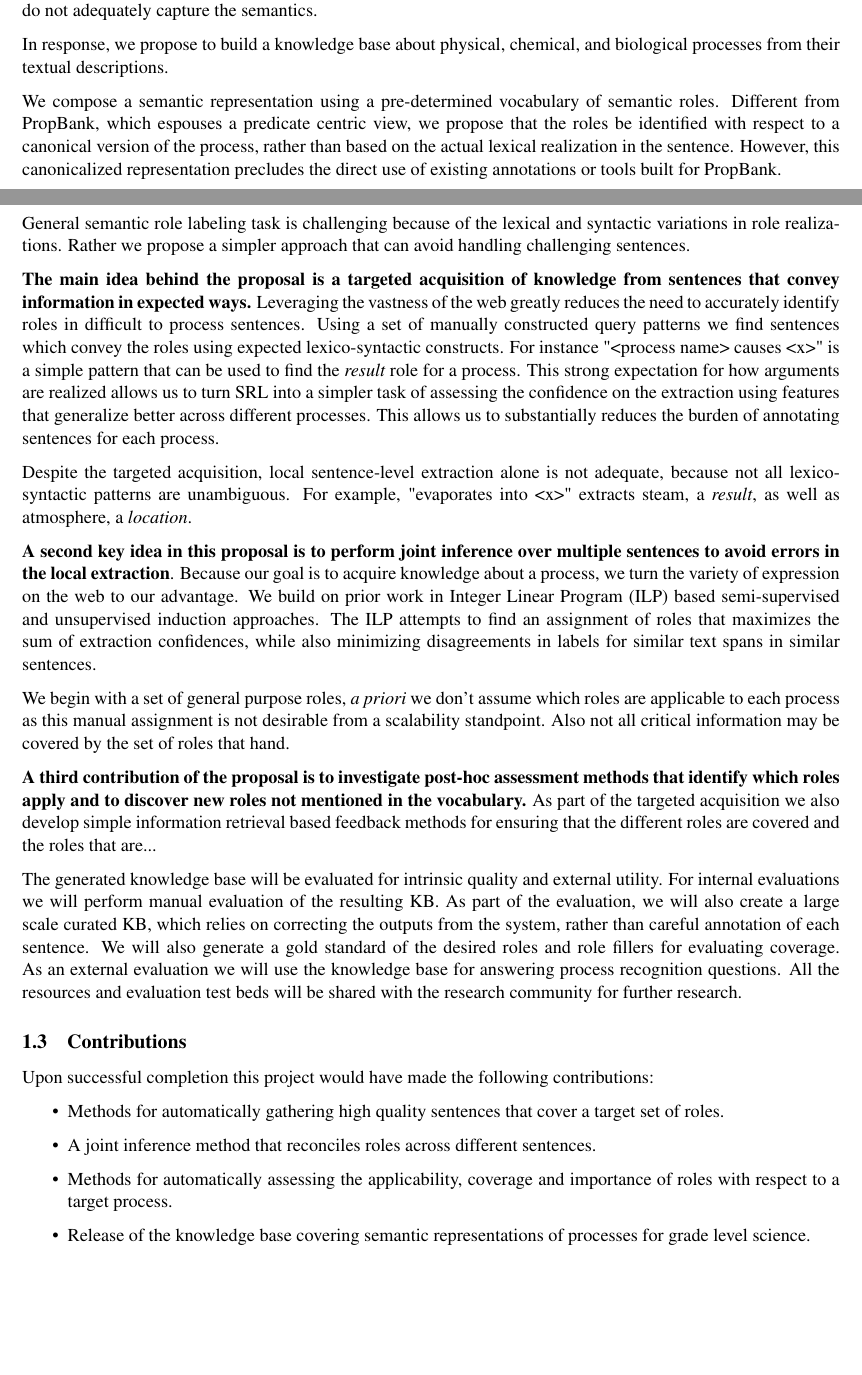
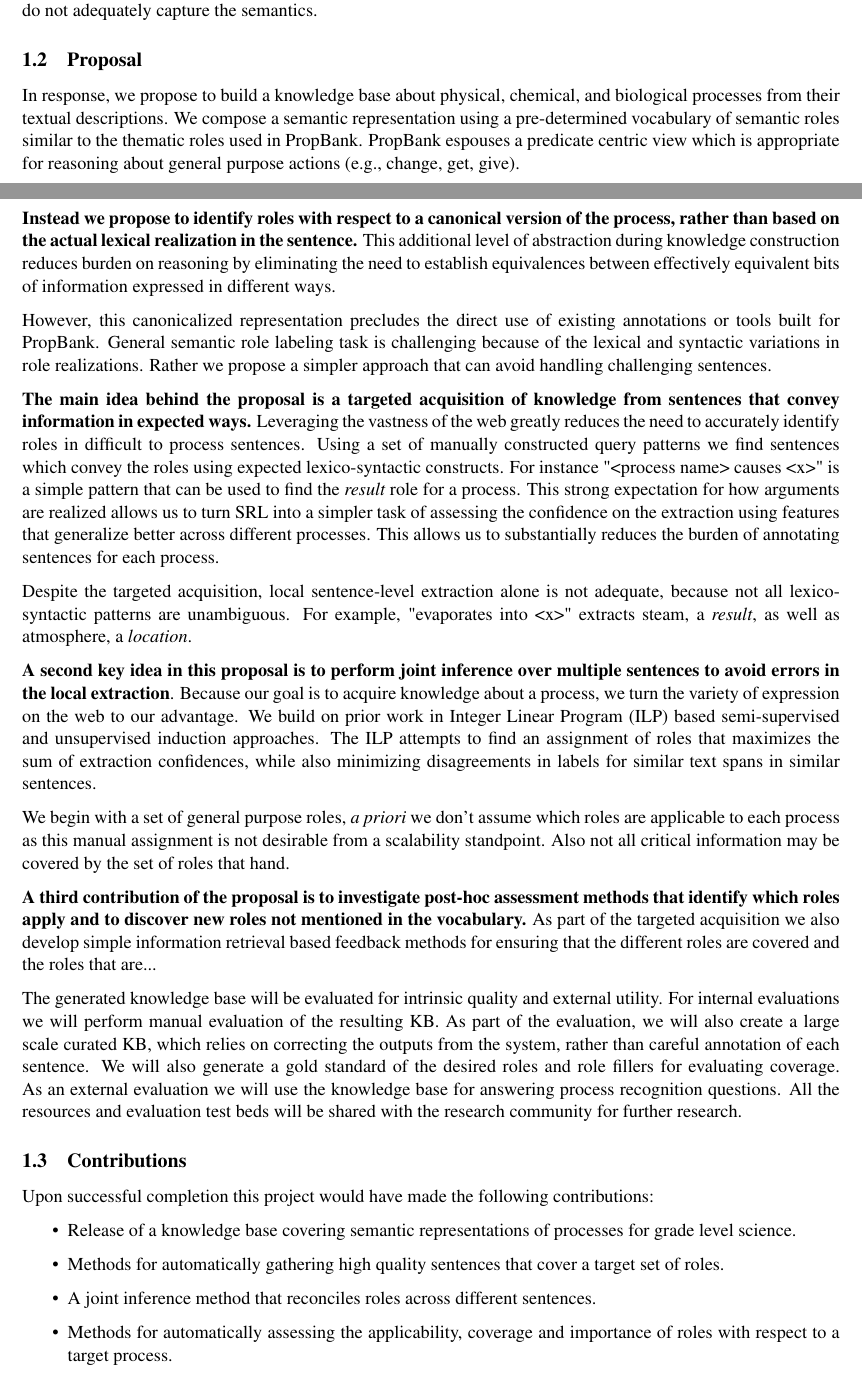
Before and after one commit to niranjanb/processkb, a LaTeX document (tex/main.tex, which reads tex/intro.tex): two parts of pages 4 and 5 of 12, joined at a grey line, cut so that both start at the same text, the shorter picture padded with empty space. Compiled offline with pdfLaTeX; a LaTeX package or settings file that is missing is left out.

Commit message:
Make propbank distinction more explicit.

```diff
--- a/tex/intro.tex
+++ b/tex/intro.tex
@@ -80,14 +80,18 @@ FrameNet, for instance, does not have entries for nearly half of the processes d
 The coverage is likely worse for higher grade levels. On the other hand, automatic knowledge bases built via relation extraction
 capabilities (e.g., Open IE) scale to arbitrary target concepts but only contain simple binary relations e.g., (Arg1, Rel, Arg2), that do not adequately capture the semantics.
 
-In response, we propose to build a knowledge base about physical, chemical, and biological processes from their textual descriptions.
-
-We compose a semantic representation using a pre-determined vocabulary of semantic roles.
-Different from PropBank, which espouses a predicate centric view, we propose that the roles be identified with respect to a canonical version of the process, rather than based on the actual lexical realization in the sentence.
-However, this canonicalized representation precludes the direct use of existing annotations or tools built for PropBank.
 
 \subsection{Proposal}
 
+In response, we propose to build a knowledge base about physical, chemical, and biological processes from their textual descriptions.
+We compose a semantic representation using a pre-determined vocabulary of semantic roles similar to the thematic roles used in PropBank.
+PropBank espouses a predicate centric view which is appropriate for reasoning about general purpose actions (e.g., change, get, give).
+
+{\bf Instead we propose to identify roles with respect to a canonical version of the process, rather than based on the actual lexical realization in the sentence.}
+This additional level of abstraction during knowledge construction reduces burden on reasoning by eliminating the need to establish equivalences
+between effectively equivalent bits of information expressed in different ways.
+
+However, this canonicalized representation precludes the direct use of existing annotations or tools built for PropBank.
 General semantic role labeling task is challenging because of the lexical and syntactic variations in role realizations.
 Rather we propose a simpler approach that can avoid handling challenging sentences.
 
@@ -120,10 +124,10 @@ The generated knowledge base will be evaluated for intrinsic quality and externa
 
 Upon successful completion this project would have made the following contributions:
 \begin{itemize}
+\item Release of a knowledge base covering semantic representations of processes for grade level science.
 \item Methods for automatically gathering high quality sentences that cover a target set of roles.
 \item A joint inference method that reconciles roles across different sentences.
 \item Methods for automatically assessing the applicability, coverage and importance of roles with respect to a target process.
-\item Release of the knowledge base covering semantic representations of processes for grade level science.
 \end{itemize}
 
 
```
Also changed, not shown: tex/main.pdf.
